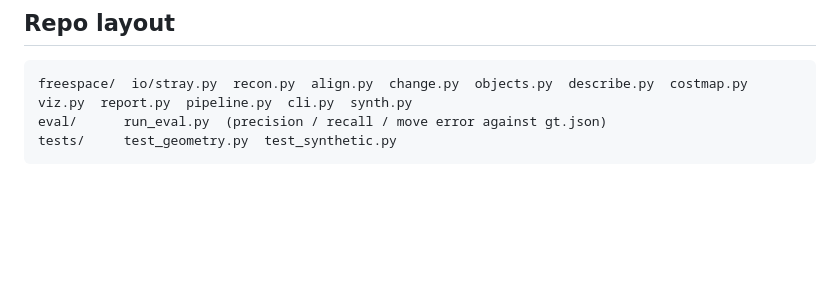
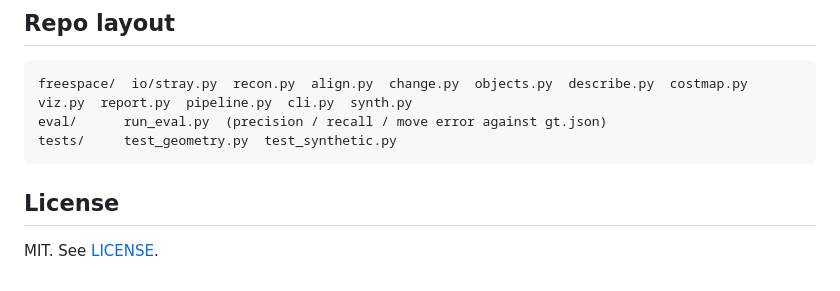
Before and after one commit to shlokkvaishnav/freespace, a Markdown page: README.md, the part around one of its changes. Drawn GitHub-style; blank space fills up the shorter version.

Commit message:
docs: add badges and a license section to the README

````diff
--- a/README.md
+++ b/README.md
@@ -152,3 +154,7 @@ freespace/  io/stray.py  recon.py  align.py  change.py  objects.py  describe.py
 eval/      run_eval.py  (precision / recall / move error against gt.json)
 tests/     test_geometry.py  test_synthetic.py
 ```
+
+## License
+
+MIT. See [LICENSE](LICENSE).
````
Also changed, not shown: other parts of README.md (+2 -0 lines).
